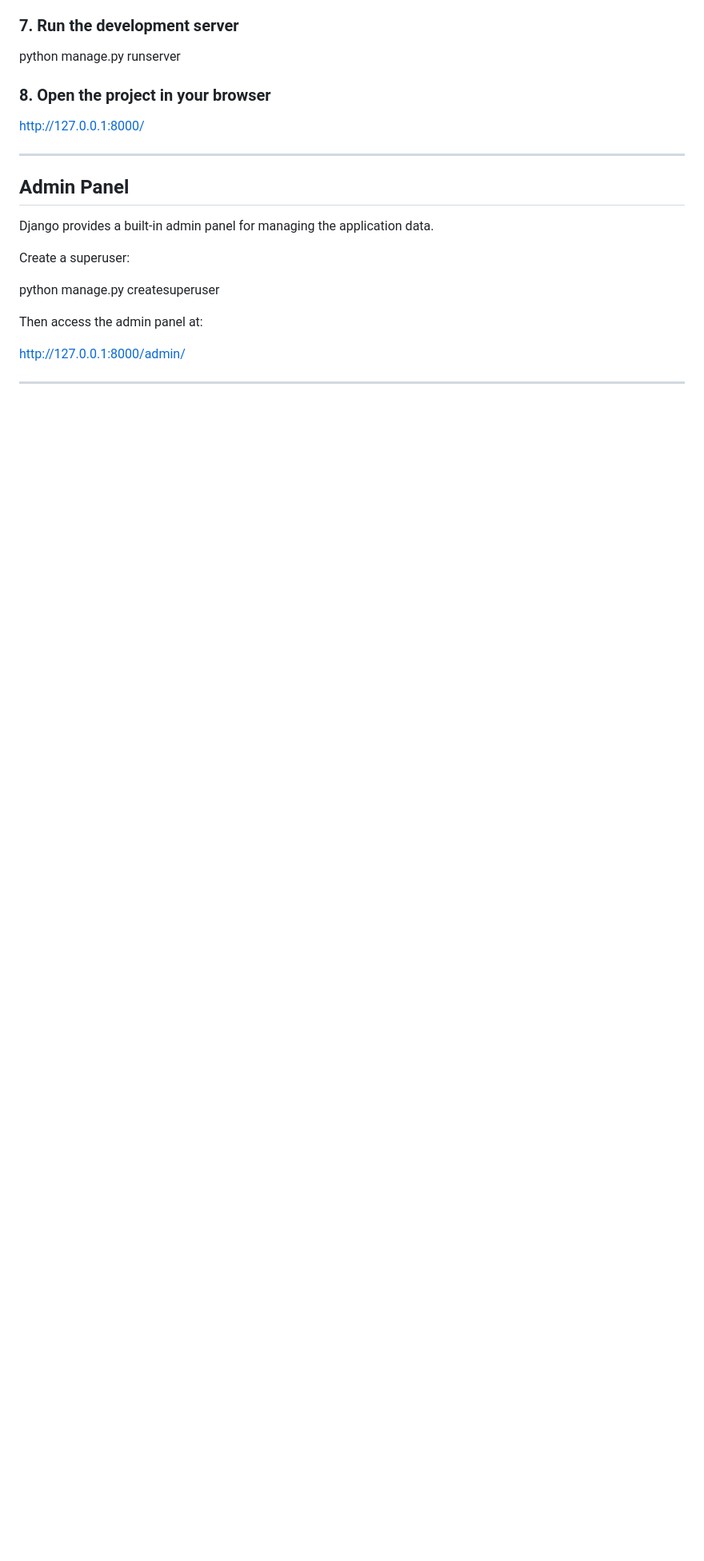
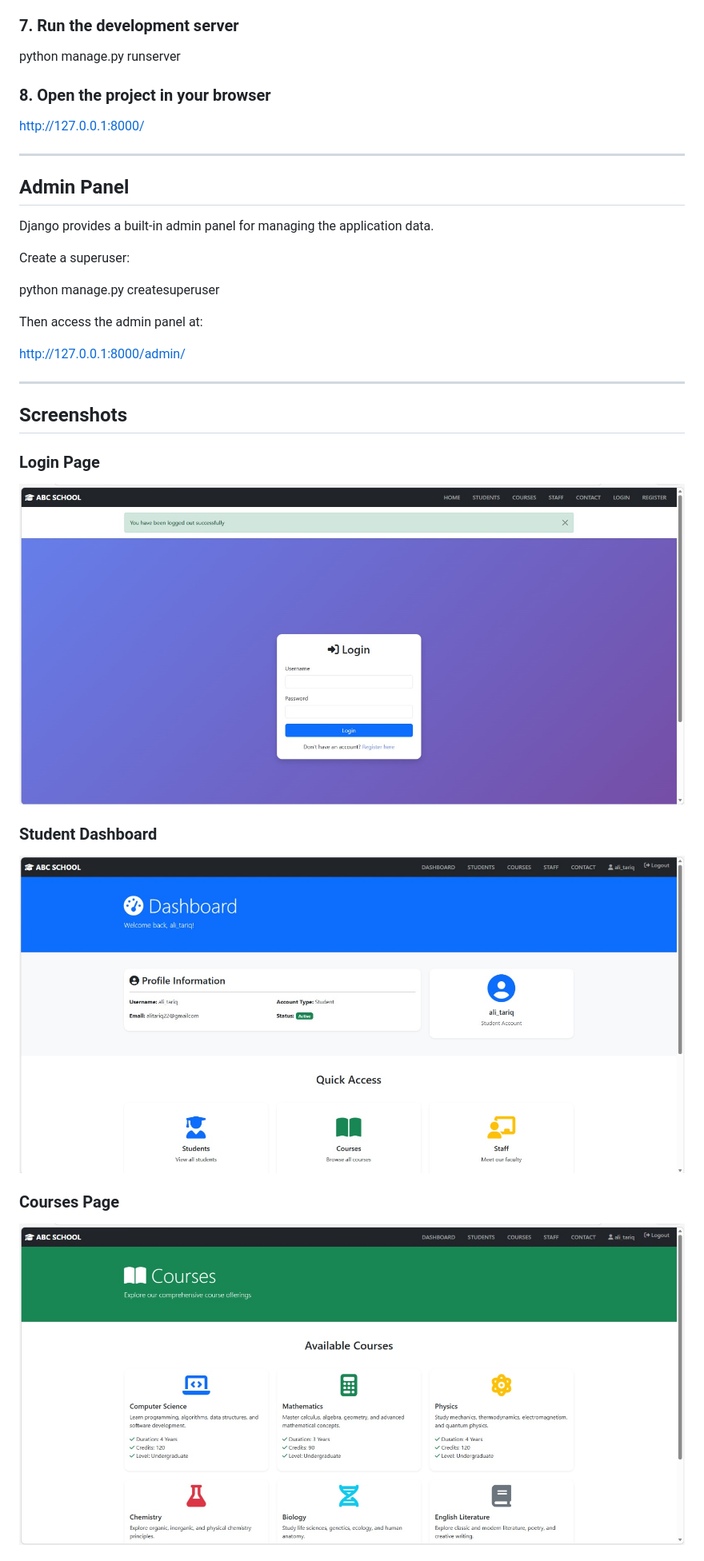
Before and after one commit to iffatadnann/django-webapp-project, a Markdown page: README.md, the part around one of its changes. Shown at 80% size. GitHub-like rendering; pictures changed too: screenshots/courses.jpeg (added), screenshots/dashboard.jpeg (added), screenshots/login.jpeg (added); blank space fills up the shorter version.

Commit message:
added screenshots

```diff
--- a/README.md
+++ b/README.md
@@ -114,3 +114,17 @@ http://127.0.0.1:8000/admin/
 
 ---
 
+## Screenshots
+
+### Login Page
+
+![Login Page](screenshots/login.jpeg)
+
+### Student Dashboard
+
+![Dashboard](screenshots/dashboard.jpeg)
+
+### Courses Page
+
+![Courses](screenshots/courses.jpeg)
+
```
Also changed, not shown: other parts of README.md (+6 -0 lines), screenshots/admin.jpeg (added).
